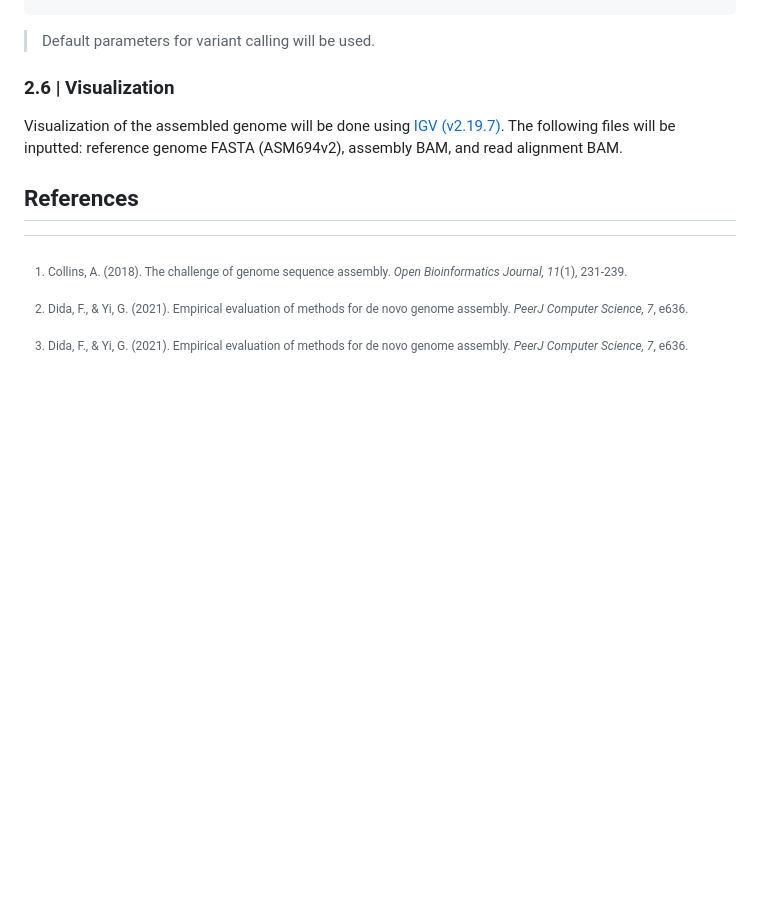
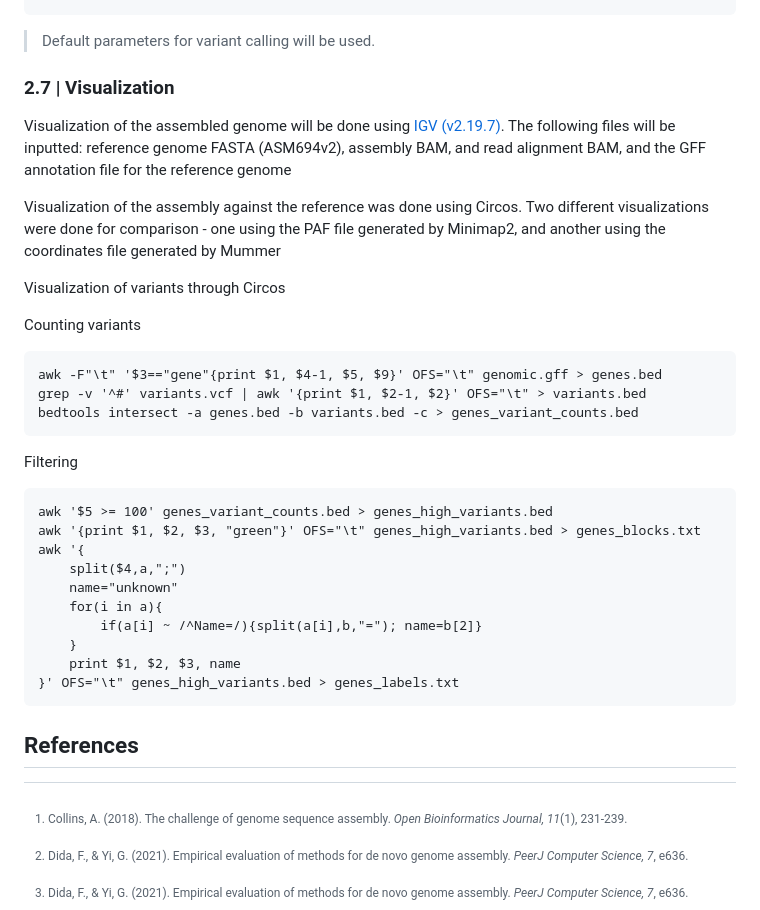
Before and after one commit to chrysle28/binf6110_assignment01, a Markdown page: README.md, the part around the change. Rendered like a GitHub page; blank space fills up the shorter version.

````diff
--- a/README.md
+++ b/README.md
@@ -60,8 +60,33 @@ run_clair3.sh --bam_fn=/home/ken/binf6110/assign_01/raw_ref_sorted.bam --ref_fn=
 ```
 > Default parameters for variant calling will be used.
 
-### 2.6 | Visualization
-Visualization of the assembled genome will be done using [IGV (v2.19.7)](https://github.com/igvteam/igv). The following files will be inputted: reference genome FASTA (ASM694v2), assembly BAM, and read alignment BAM.
+
+### 2.7 | Visualization
+Visualization of the assembled genome will be done using [IGV (v2.19.7)](https://github.com/igvteam/igv). The following files will be inputted: reference genome FASTA (ASM694v2), assembly BAM, and read alignment BAM, and the GFF annotation file for the reference genome
+
+Visualization of the assembly against the reference was done using Circos. Two different visualizations were done for comparison - one using the PAF file generated by Minimap2, and another using the coordinates file generated by Mummer
+
+Visualization of variants through Circos
+
+Counting variants
+```
+awk -F"\t" '$3=="gene"{print $1, $4-1, $5, $9}' OFS="\t" genomic.gff > genes.bed
+grep -v '^#' variants.vcf | awk '{print $1, $2-1, $2}' OFS="\t" > variants.bed
+bedtools intersect -a genes.bed -b variants.bed -c > genes_variant_counts.bed
+```
+Filtering
+```
+awk '$5 >= 100' genes_variant_counts.bed > genes_high_variants.bed
+awk '{print $1, $2, $3, "green"}' OFS="\t" genes_high_variants.bed > genes_blocks.txt
+awk '{
+    split($4,a,";")
+    name="unknown"
+    for(i in a){
+        if(a[i] ~ /^Name=/){split(a[i],b,"="); name=b[2]}
+    }
+    print $1, $2, $3, name
+}' OFS="\t" genes_high_variants.bed > genes_labels.txt
+```
 
 ## References
 [^1]: Collins, A. (2018). The challenge of genome sequence assembly. _Open Bioinformatics Journal, 11_(1), 231-239.
````
